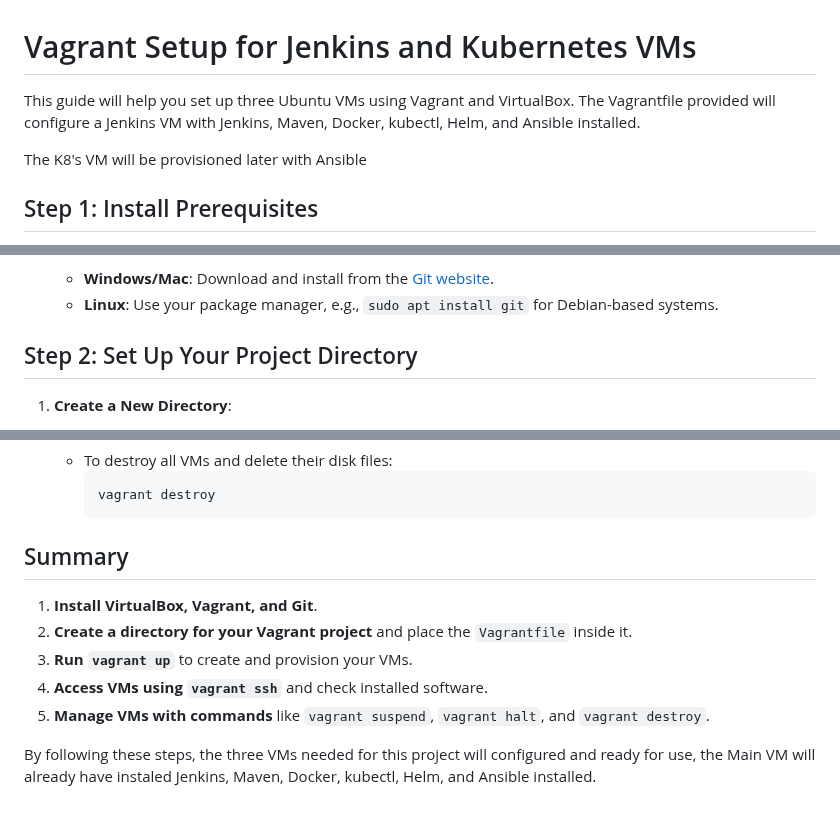
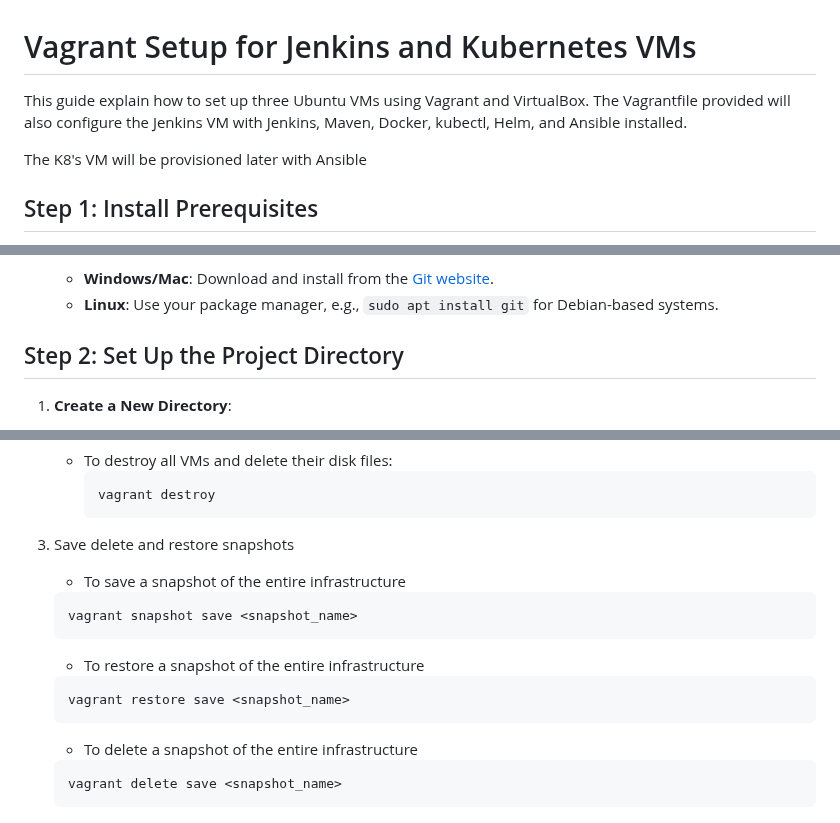
Before and after one commit to Cedric-Hj/DevOps-CICD-WebApp, a Markdown page: Doc/1- Vagrant Setup.md, 3 parts joined by grey strips. GitHub-like rendering.

````diff
--- a/Doc/1- Vagrant Setup.md
+++ b/Doc/1- Vagrant Setup.md
@@ -1,6 +1,6 @@
 # Vagrant Setup for Jenkins and Kubernetes VMs
 
-This guide will help you set up three Ubuntu VMs using Vagrant and VirtualBox. The Vagrantfile provided will configure a Jenkins VM with Jenkins, Maven, Docker, kubectl, Helm, and Ansible installed.
+This guide explain how to set up three Ubuntu VMs using Vagrant and VirtualBox. The Vagrantfile provided will also configure the Jenkins VM with Jenkins, Maven, Docker, kubectl, Helm, and Ansible installed.
 
 The K8's VM will be provisioned later with Ansible
 
@@ -17,7 +17,7 @@ The K8's VM will be provisioned later with Ansible
    - **Windows/Mac**: Download and install from the [Git website](https://git-scm.com/downloads).
    - **Linux**: Use your package manager, e.g., `sudo apt install git` for Debian-based systems.
 
-## Step 2: Set Up Your Project Directory
+## Step 2: Set Up the Project Directory
 
 1. **Create a New Directory**:
    - Open a terminal or command prompt.
@@ -100,13 +100,16 @@ The K8's VM will be provisioned later with Ansible
      ```bash
      vagrant destroy
      ```
-
-## Summary
-
-1. **Install VirtualBox, Vagrant, and Git**.
-2. **Create a directory for your Vagrant project** and place the `Vagrantfile` inside it.
-3. **Run `vagrant up`** to create and provision your VMs.
-4. **Access VMs using `vagrant ssh`** and check installed software.
-5. **Manage VMs with commands** like `vagrant suspend`, `vagrant halt`, and `vagrant destroy`.
-
-By following these steps, the three VMs needed for this project will configured and ready for use, the Main VM will already have instaled Jenkins, Maven, Docker, kubectl, Helm, and Ansible installed.
+3. Save delete and restore snapshots
+   - To save a snapshot of the entire infrastructure
+   ```bash
+   vagrant snapshot save <snapshot_name>
+    ```
+   - To restore a snapshot of the entire infrastructure
+   ```bash
+   vagrant restore save <snapshot_name>
+    ```
+   - To delete a snapshot of the entire infrastructure
+   ```bash
+   vagrant delete save <snapshot_name>
+    ```
````
